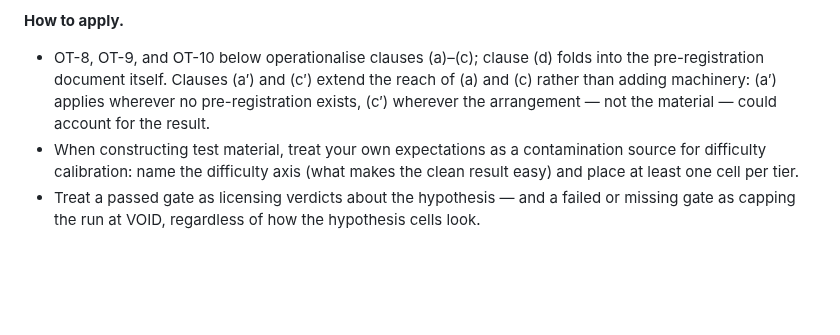
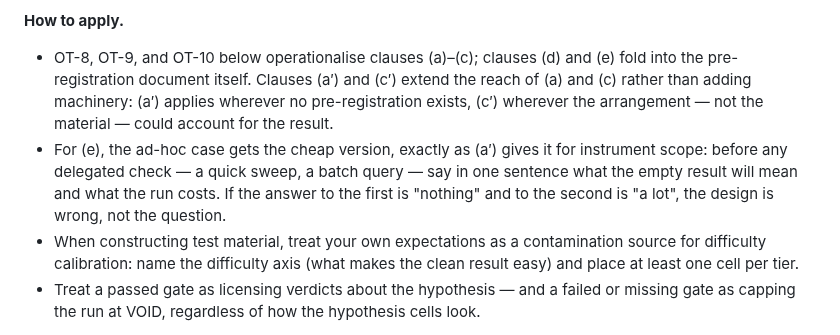
Before and after one commit to mentalpinG-Ops/humanities-ai-methodology, a Markdown page: protocols/falsification-protocol.md, the part around one of its changes. Rendered like a GitHub page; blank space fills up the shorter version.

```diff
--- a/protocols/falsification-protocol.md
+++ b/protocols/falsification-protocol.md
@@ -90,7 +91,8 @@ A concrete instance from this repository's own short history: a workspace schema
 **Why.** Each clause generalises a documented failure mode from the maintainer's test practice (July 2026). (a) The gap *instrument validation designed only at evaluation time, under data knowledge* occurred twice in one day, in independent runs — and, per this protocol's own OT-5, was acted on at the second instance, not the first. (b) Two successive runs of one test series returned VOID because the instrument could not be shown to discriminate the tested property from its carrier content; the first run whose gate was a minimal pair passed, retroactively explaining the VOIDs as instrument failures rather than untestability of the claim. (c) A test family returned a clean null on self-built material that carried explicit attribution markers; varying only the material difficulty surfaced the defect the easy tier had hidden. The deeper point: when the same actor states the hypotheses, builds the material, and evaluates, the bias lands invisibly in the material-construction step — the standard one-hand bias declaration named hypotheses, prompts, and evaluation, and missed the material as its own bias surface. (d) Two pre-registered clauses fired in opposite directions (test arm confirming, control arm voiding) with no precedence rule; the resolution thereby fell after data sight.
 
 **How to apply.**
-- OT-8, OT-9, and OT-10 below operationalise clauses (a)–(c); clause (d) folds into the pre-registration document itself. Clauses (a′) and (c′) extend the reach of (a) and (c) rather than adding machinery: (a′) applies wherever no pre-registration exists, (c′) wherever the arrangement — not the material — could account for the result.
+- OT-8, OT-9, and OT-10 below operationalise clauses (a)–(c); clauses (d) and (e) fold into the pre-registration document itself. Clauses (a′) and (c′) extend the reach of (a) and (c) rather than adding machinery: (a′) applies wherever no pre-registration exists, (c′) wherever the arrangement — not the material — could account for the result.
+- For (e), the ad-hoc case gets the cheap version, exactly as (a′) gives it for instrument scope: before any delegated check — a quick sweep, a batch query — say in one sentence what the empty result will mean and what the run costs. If the answer to the first is "nothing" and to the second is "a lot", the design is wrong, not the question.
 - When constructing test material, treat your own expectations as a contamination source for difficulty calibration: name the difficulty axis (what makes the clean result easy) and place at least one cell per tier.
 - Treat a passed gate as licensing verdicts about the hypothesis — and a failed or missing gate as capping the run at VOID, regardless of how the hypothesis cells look.
 
```
Also changed, not shown: other parts of protocols/falsification-protocol.md (+3 -2 lines), CHANGELOG.md (+16 -0 lines).
